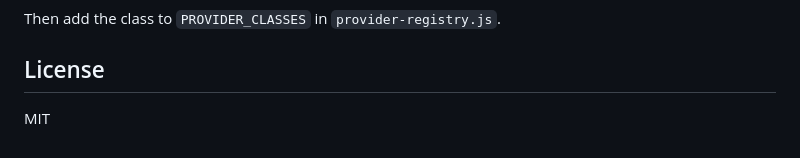
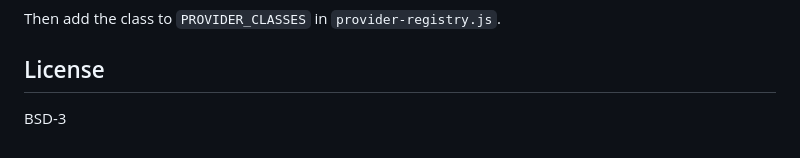
Before and after one commit to iamaamir/Correctly, a Markdown page: README.md, the part around the change. GitHub-like rendering.

```diff
--- a/README.md
+++ b/README.md
@@ -108,4 +108,4 @@ Then add the class to `PROVIDER_CLASSES` in `provider-registry.js`.
 
 ## License
 
-MIT
+BSD-3
```
